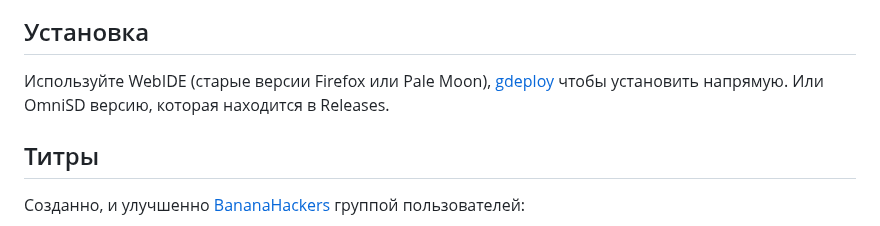
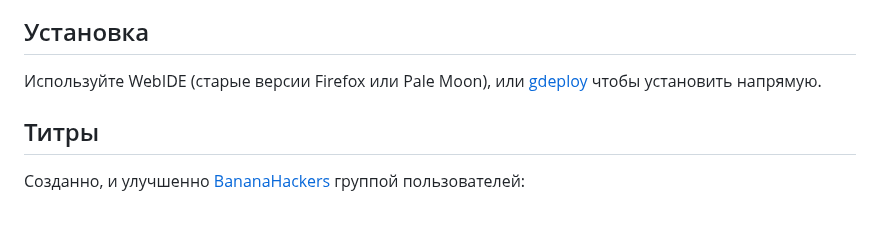
Before and after one commit to Cobeta-beta/Ginrou-Toolbox, a Markdown page: README.md, the part around the change. GitHub-like rendering.

Commit message:
Обновила README.md
Опять.

```diff
--- a/README.md
+++ b/README.md
@@ -33,7 +33,7 @@ Wallace toolbox : 0.0.6
 
 ## Установка
 
-Используйте WebIDE (старые версии Firefox или Pale Moon), [gdeploy](https://gitlab.com/suborg/gdeploy) чтобы установить напрямую. Или OmniSD версию, которая находится в Releases.
+Используйте WebIDE (старые версии Firefox или Pale Moon), или [gdeploy](https://gitlab.com/suborg/gdeploy) чтобы установить напрямую.
 
 ## Титры
 
```
